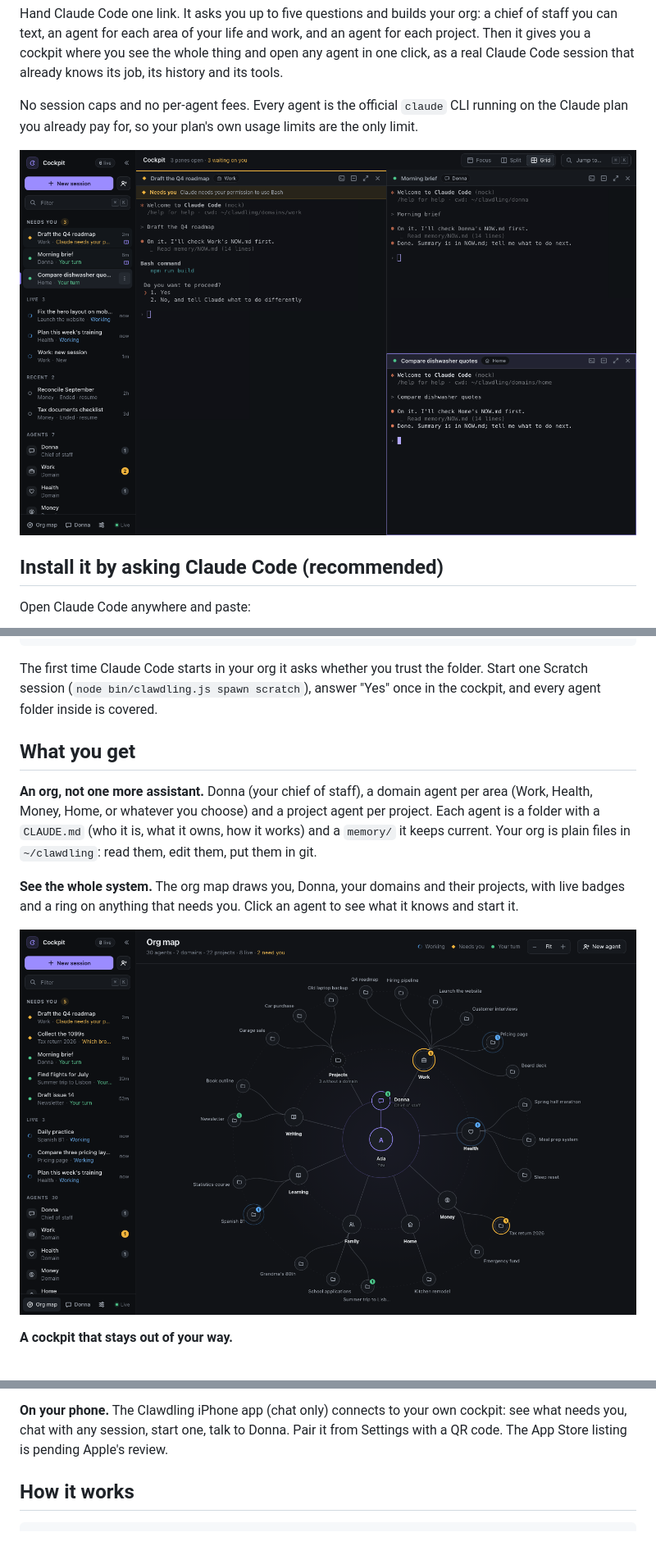
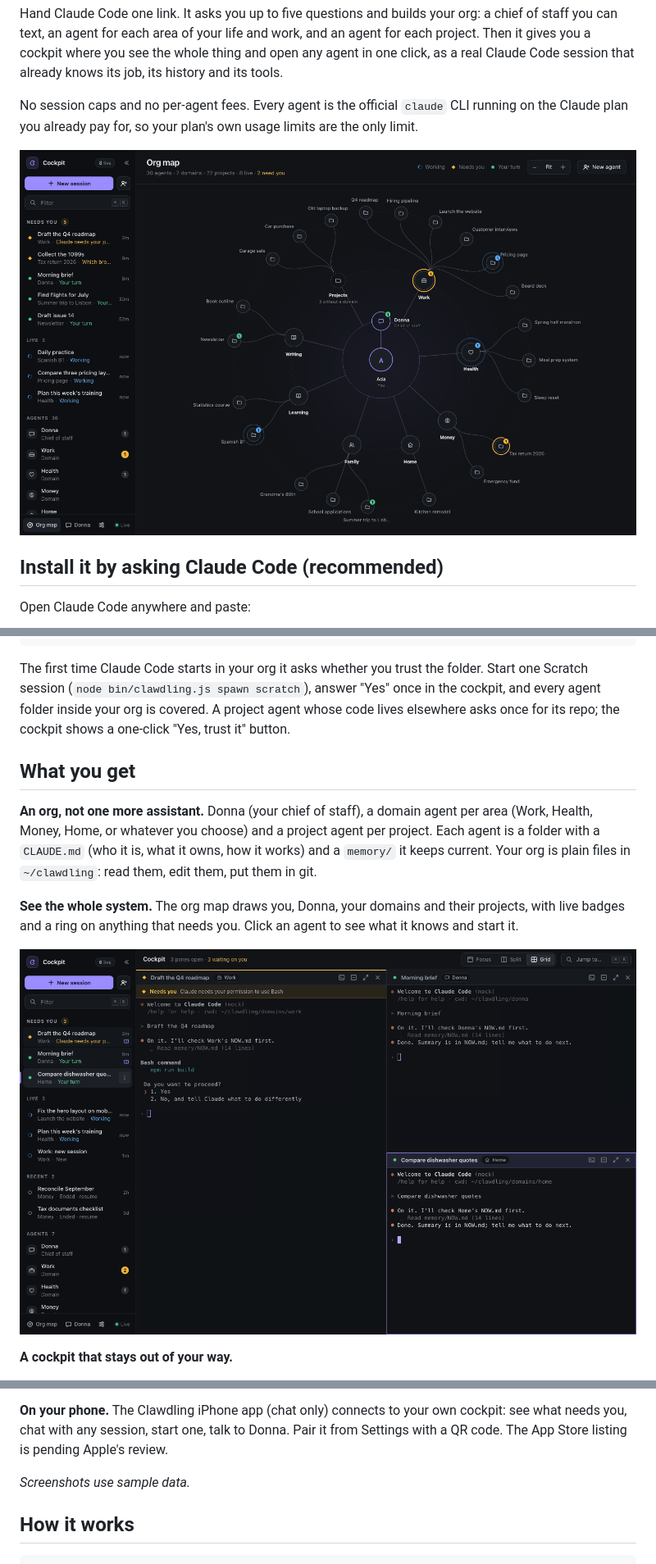
Before and after one commit to jddavenportOpen/clawdling, a Markdown page: README.md, 3 parts joined by grey strips. Shown at 82% size. Drawn GitHub-style; blank space fills up the shorter version.

Commit message:
docs: org map as hero, sample-data note, accurate trust-prompt wording
Co-Authored-By: Claude Opus 5.5 <noreply@anthropic.com>

```diff
--- a/README.md
+++ b/README.md
@@ -10,7 +10,7 @@ click, as a real Claude Code session that already knows its job, its history and
 No session caps and no per-agent fees. Every agent is the official `claude` CLI running on the
 Claude plan you already pay for, so your plan's own usage limits are the only limit.
 
-![The cockpit: every live session by name, what needs you first, panes side by side](docs/img/cockpit.png)
+![The org map: you, Donna, your domains and their projects, with live sessions and what needs you](docs/img/org-map.png)
 
 ## Install it by asking Claude Code (recommended)
 
@@ -39,7 +39,8 @@ node bin/clawdling.js start --open      # the cockpit, at http://127.0.0.1:4747
 
 The first time Claude Code starts in your org it asks whether you trust the folder. Start one
 Scratch session (`node bin/clawdling.js spawn scratch`), answer "Yes" once in the cockpit, and
-every agent folder inside is covered.
+every agent folder inside your org is covered. A project agent whose code lives elsewhere asks
+once for its repo; the cockpit shows a one-click "Yes, trust it" button.
 
 ## What you get
 
@@ -52,7 +53,7 @@ current. Your org is plain files in `~/clawdling`: read them, edit them, put the
 live badges and a ring on anything that needs you. Click an agent to see what it knows and start
 it.
 
-![The org map](docs/img/org-map.png)
+![The cockpit: every live session by name, what needs you first, panes side by side](docs/img/cockpit.png)
 
 **A cockpit that stays out of your way.**
 - The rail lists every session by its real name: what needs you, what is working, what ended
@@ -82,6 +83,8 @@ she can start, message and list sessions and read your org, nothing else.
 **On your phone.** The Clawdling iPhone app (chat only) connects to your own cockpit: see what
 needs you, chat with any session, start one, talk to Donna. Pair it from Settings with a QR
 code. The App Store listing is pending Apple's review.
+
+_Screenshots use sample data._
 
 ## How it works
 
```
